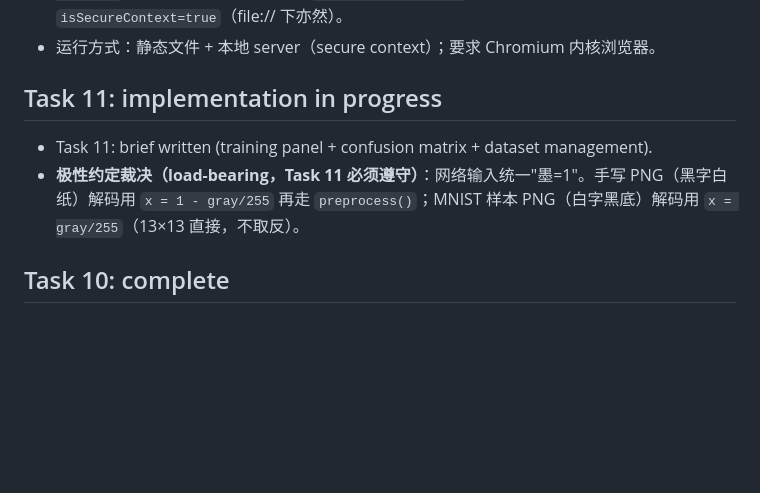
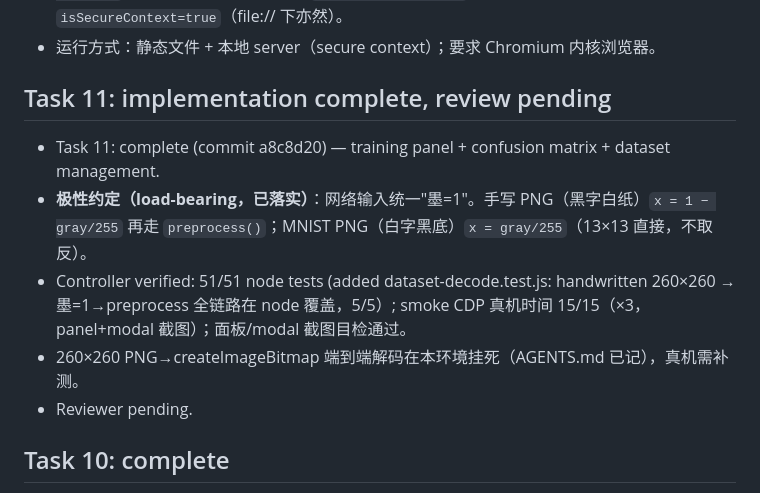
Before and after one commit to qingcaoyuyang/nn-anatomy2, a Markdown page: .sdd/progress.md, the part around the change. GitHub-like rendering; blank space fills up the shorter version.

Commit message:
docs: ledger Task 11 verified, review dispatched

```diff
--- a/.sdd/progress.md
+++ b/.sdd/progress.md
@@ -32,9 +32,12 @@
 - 验证能力升级：已安装无头 Chromium（`~/workspace/tools/chrome-headless-shell-linux64/`，v154），冒烟测试通过：`showDirectoryPicker` 可用、OPFS 可用、`isSecureContext=true`（file:// 下亦然）。
 - 运行方式：静态文件 + 本地 server（secure context）；要求 Chromium 内核浏览器。
 
-## Task 11: implementation in progress
-- Task 11: brief written (training panel + confusion matrix + dataset management).
-- **极性约定裁决（load-bearing，Task 11 必须遵守）**：网络输入统一"墨=1"。手写 PNG（黑字白纸）解码用 `x = 1 - gray/255` 再走 `preprocess()`；MNIST 样本 PNG（白字黑底）解码用 `x = gray/255`（13×13 直接，不取反）。
+## Task 11: implementation complete, review pending
+- Task 11: complete (commit a8c8d20) — training panel + confusion matrix + dataset management.
+- **极性约定（load-bearing，已落实）**：网络输入统一"墨=1"。手写 PNG（黑字白纸）`x = 1 − gray/255` 再走 `preprocess()`；MNIST PNG（白字黑底）`x = gray/255`（13×13 直接，不取反）。
+- Controller verified: 51/51 node tests (added dataset-decode.test.js: handwritten 260×260 →墨=1→preprocess 全链路在 node 覆盖，5/5）; smoke CDP 真机时间 15/15（×3，panel+modal 截图）；面板/modal 截图目检通过。
+- 260×260 PNG→createImageBitmap 端到端解码在本环境挂死（AGENTS.md 已记），真机需补测。
+- Reviewer pending.
 
 ## Task 10: complete
 - Task 10: complete (commit 7f287d1, review APPROVED)
```
